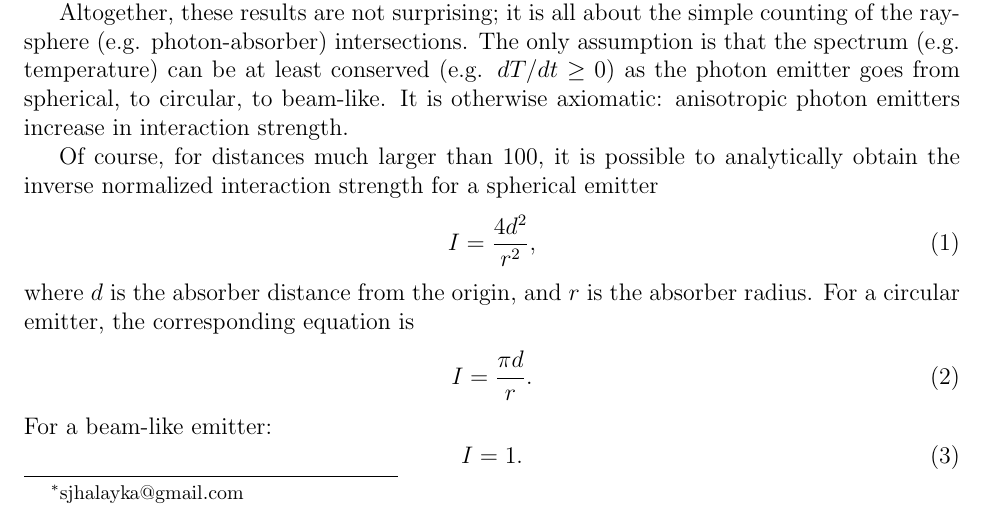
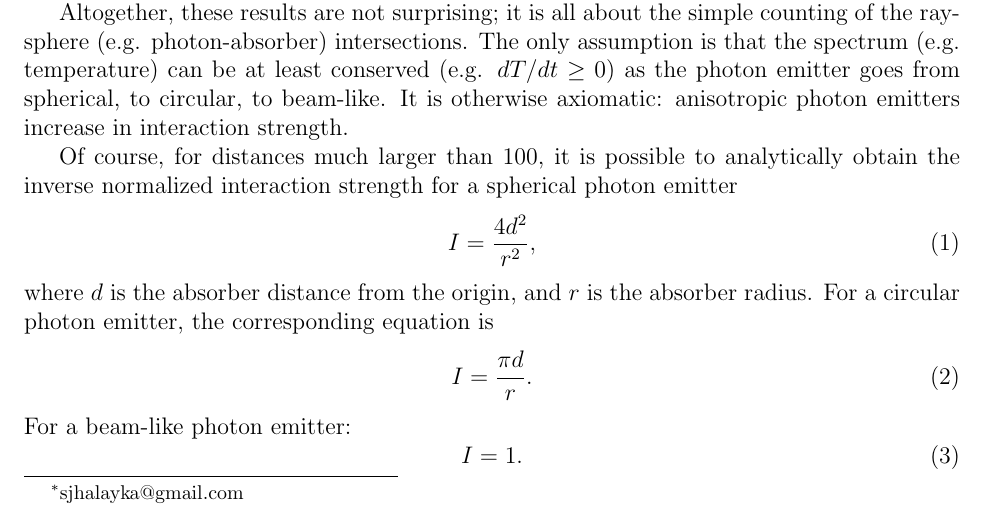
Before and after one commit to sjhalayka/papers, a LaTeX paper (particle/bezier_escape.tex): part of page 1 of 4, cut so that both start at the same text. Compiled offline with pdfLaTeX.

Commit message:
Add files via upload

```diff
--- a/particle/bezier_escape.tex
+++ b/particle/bezier_escape.tex
@@ -48,16 +48,16 @@ Altogether, these results are not surprising; it is all about the simple countin
 The only assumption is that the spectrum (e.g. temperature) can be at least conserved (e.g. $dT/dt \geq 0$) as the photon emitter goes from spherical, to circular, to beam-like.
 It is otherwise axiomatic: anisotropic photon emitters increase in interaction strength.
 
-Of course, for distances much larger than $100$, it is possible to analytically obtain the inverse normalized interaction strength for a spherical emitter
+Of course, for distances much larger than $100$, it is possible to analytically obtain the inverse normalized interaction strength for a spherical photon emitter
 \begin{equation}
 I = \frac{4 d^2}{r^2},
 \end{equation}
 where $d$ is the absorber distance from the origin, and $r$ is the absorber radius.
-For a circular emitter, the corresponding equation is
+For a circular photon emitter, the corresponding equation is
 \begin{equation}
 I = \frac{\pi d}{r}.
 \end{equation}
-For a beam-like emitter:
+For a beam-like photon emitter:
 \begin{equation}
 I = 1.
 \end{equation}
```
Also changed, not shown: particle/bezier_escape.pdf.
